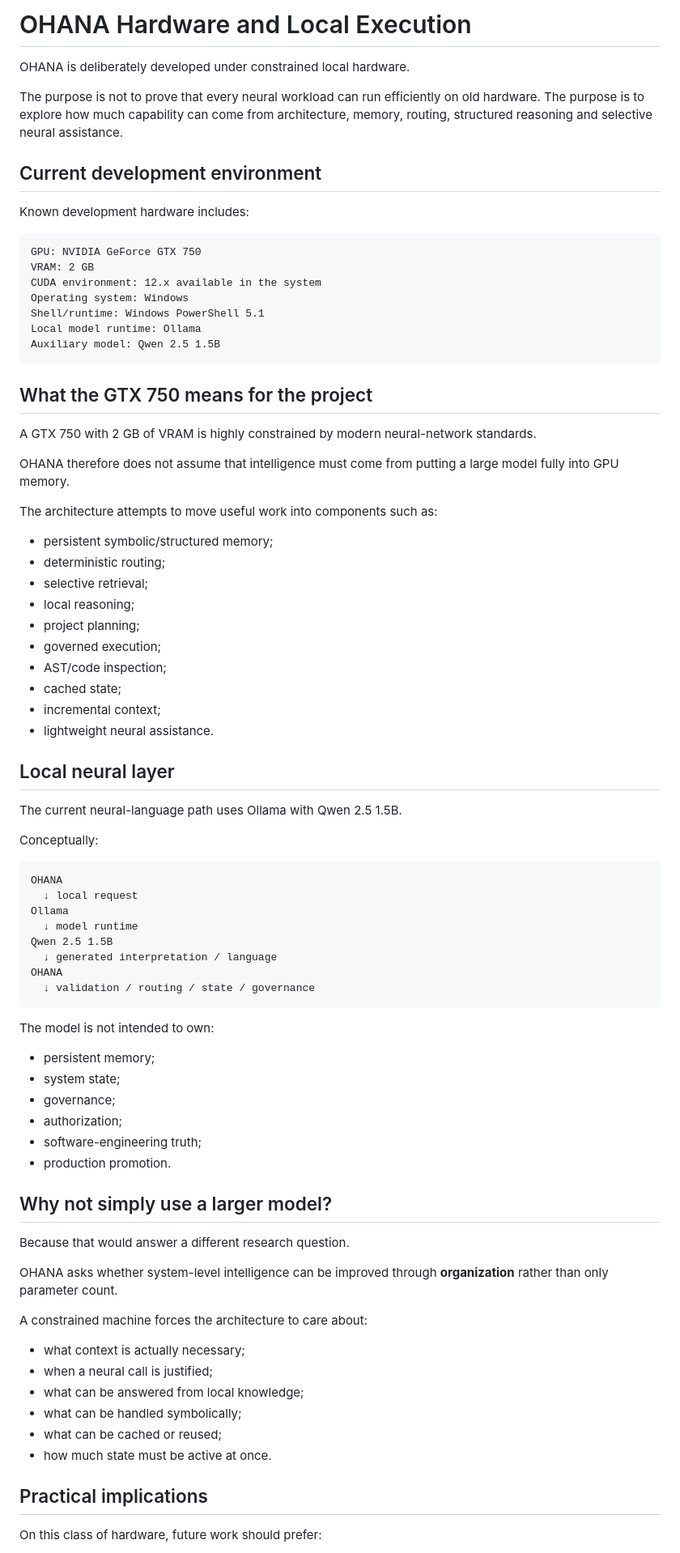
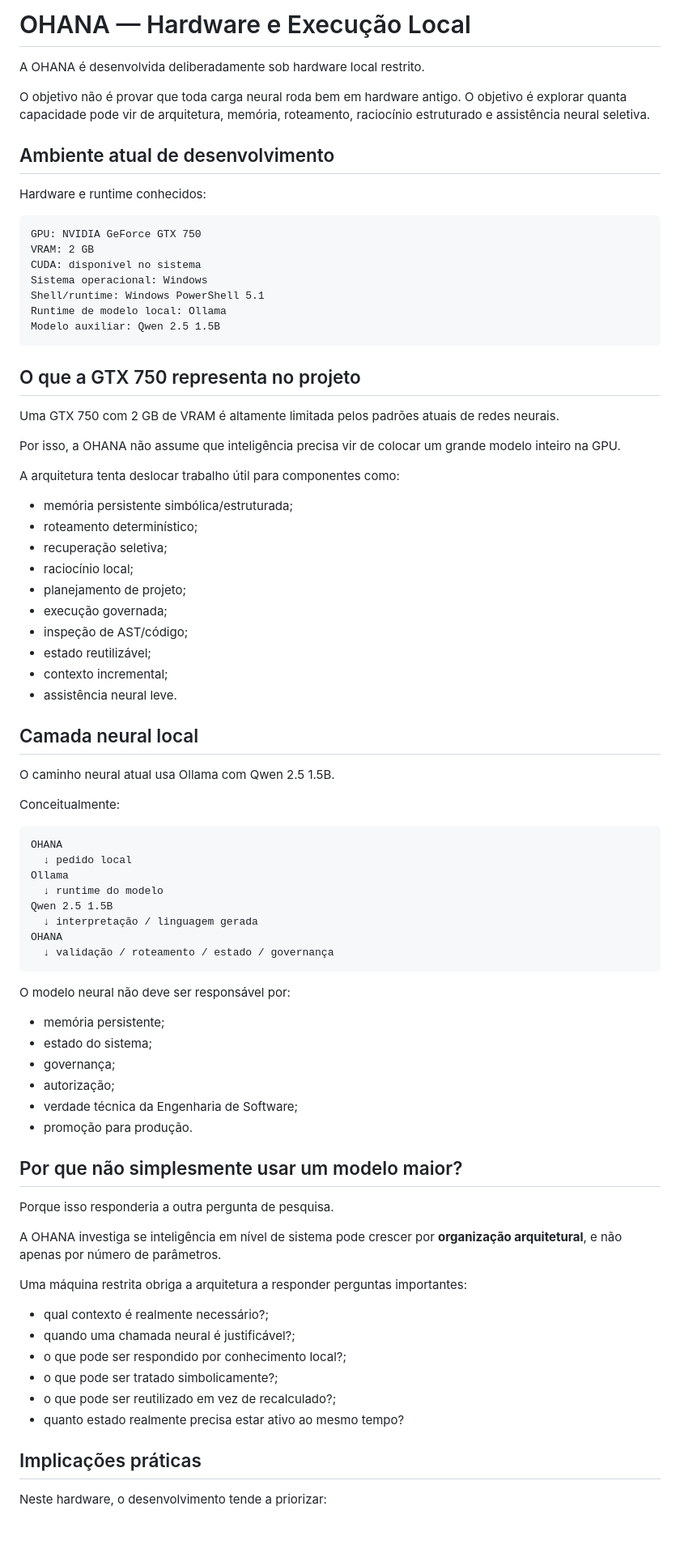
Before and after one commit to bertolotofrederico-rgb/OHANA, a Markdown page: HARDWARE.md, the part around one of its changes. Shown at 81% size. Rendered like a GitHub page; blank space fills up the shorter version.

Commit message:
Traduzir hardware da OHANA para português

````diff
--- a/HARDWARE.md
+++ b/HARDWARE.md
@@ -1,84 +1,84 @@
-# OHANA Hardware and Local Execution
+# OHANA — Hardware e Execução Local
 
-OHANA is deliberately developed under constrained local hardware.
+A OHANA é desenvolvida deliberadamente sob hardware local restrito.
 
-The purpose is not to prove that every neural workload can run efficiently on old hardware. The purpose is to explore how much capability can come from architecture, memory, routing, structured reasoning and selective neural assistance.
+O objetivo não é provar que toda carga neural roda bem em hardware antigo. O objetivo é explorar quanta capacidade pode vir de arquitetura, memória, roteamento, raciocínio estruturado e assistência neural seletiva.
 
-## Current development environment
+## Ambiente atual de desenvolvimento
 
-Known development hardware includes:
+Hardware e runtime conhecidos:
 
 ```text
 GPU: NVIDIA GeForce GTX 750
 VRAM: 2 GB
-CUDA environment: 12.x available in the system
-Operating system: Windows
+CUDA: disponível no sistema
+Sistema operacional: Windows
 Shell/runtime: Windows PowerShell 5.1
-Local model runtime: Ollama
-Auxiliary model: Qwen 2.5 1.5B
+Runtime de modelo local: Ollama
+Modelo auxiliar: Qwen 2.5 1.5B
 ```
 
-## What the GTX 750 means for the project
+## O que a GTX 750 representa no projeto
 
-A GTX 750 with 2 GB of VRAM is highly constrained by modern neural-network standards.
+Uma GTX 750 com 2 GB de VRAM é altamente limitada pelos padrões atuais de redes neurais.
 
-OHANA therefore does not assume that intelligence must come from putting a large model fully into GPU memory.
+Por isso, a OHANA não assume que inteligência precisa vir de colocar um grande modelo inteiro na GPU.
 
-The architecture attempts to move useful work into components such as:
+A arquitetura tenta deslocar trabalho útil para componentes como:
 
-- persistent symbolic/structured memory;
-- deterministic routing;
-- selective retrieval;
-- local reasoning;
-- project planning;
-- governed execution;
-- AST/code inspection;
-- cached state;
-- incremental context;
-- lightweight neural assistance.
+- memória persistente simbólica/estruturada;
+- roteamento determinístico;
+- recuperação seletiva;
+- raciocínio local;
+- planejamento de projeto;
+- execução governada;
+- inspeção de AST/código;
+- estado reutilizável;
+- contexto incremental;
+- assistência neural leve.
 
-## Local neural layer
+## Camada neural local
 
-The current neural-language path uses Ollama with Qwen 2.5 1.5B.
+O caminho neural atual usa Ollama com Qwen 2.5 1.5B.
 
-Conceptually:
+Conceitualmente:
 
 ```text
 OHANA
-  ↓ local request
+  ↓ pedido local
 Ollama
-  ↓ model runtime
+  ↓ runtime do modelo
 Qwen 2.5 1.5B
-  ↓ generated interpretation / language
+  ↓ interpretação / linguagem gerada
 OHANA
-  ↓ validation / routing / state / governance
+  ↓ validação / roteamento / estado / governança
 ```
 
-The model is not intended to own:
+O modelo neural não deve ser responsável por:
 
-- persistent memory;
-- system state;
-- governance;
-- authorization;
-- software-engineering truth;
-- production promotion.
+- memória persistente;
+- estado do sistema;
+- governança;
+- autorização;
+- verdade técnica da Engenharia de Software;
+- promoção para produção.
 
-## Why not simply use a larger model?
+## Por que não simplesmente usar um modelo maior?
 
-Because that would answer a different research question.
+Porque isso responderia a outra pergunta de pesquisa.
 
-OHANA asks whether system-level intelligence can be improved through **organization** rather than only parameter count.
+A OHANA investiga se inteligência em nível de sistema pode crescer por **organização arquitetural**, e não apenas por número de parâmetros.
 
-A constrained machine forces the architecture to care about:
+Uma máquina restrita obriga a arquitetura a responder perguntas importantes:
 
-- what context is actually necessary;
-- when a neural call is justified;
-- what can be answered from local knowledge;
-- what can be handled symbolically;
-- what can be cached or reused;
-- how much state must be active at once.
+- qual contexto é realmente necessário?;
+- quando uma chamada neural é justificável?;
+- o que pode ser respondido por conhecimento local?;
+- o que pode ser tratado simbolicamente?;
+- o que pode ser reutilizado em vez de recalculado?;
+- quanto estado realmente precisa estar ativo ao mesmo tempo?
 
-## Practical implications
+## Implicações práticas
 
-On this class of hardware, future work should prefer:
+Neste hardware, o desenvolvimento tende a priorizar:
 
````
Also changed, not shown: other parts of HARDWARE.md (+25 -25 lines).
